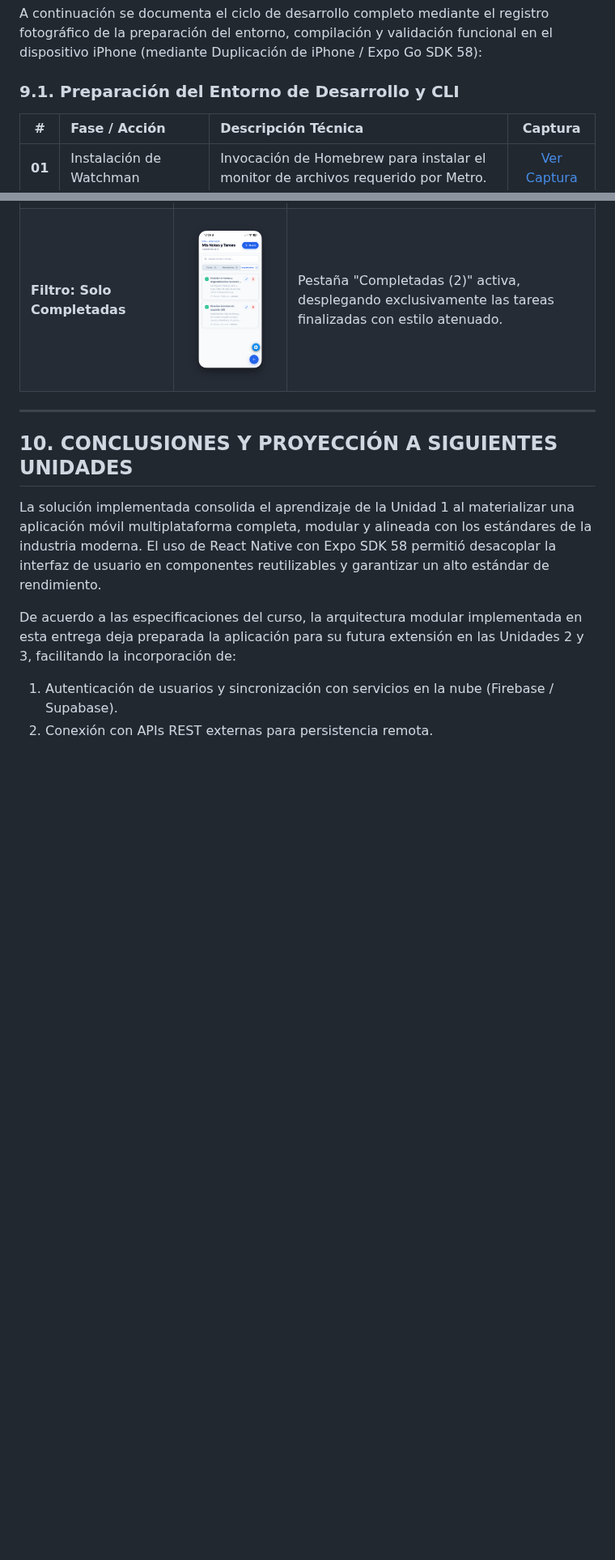
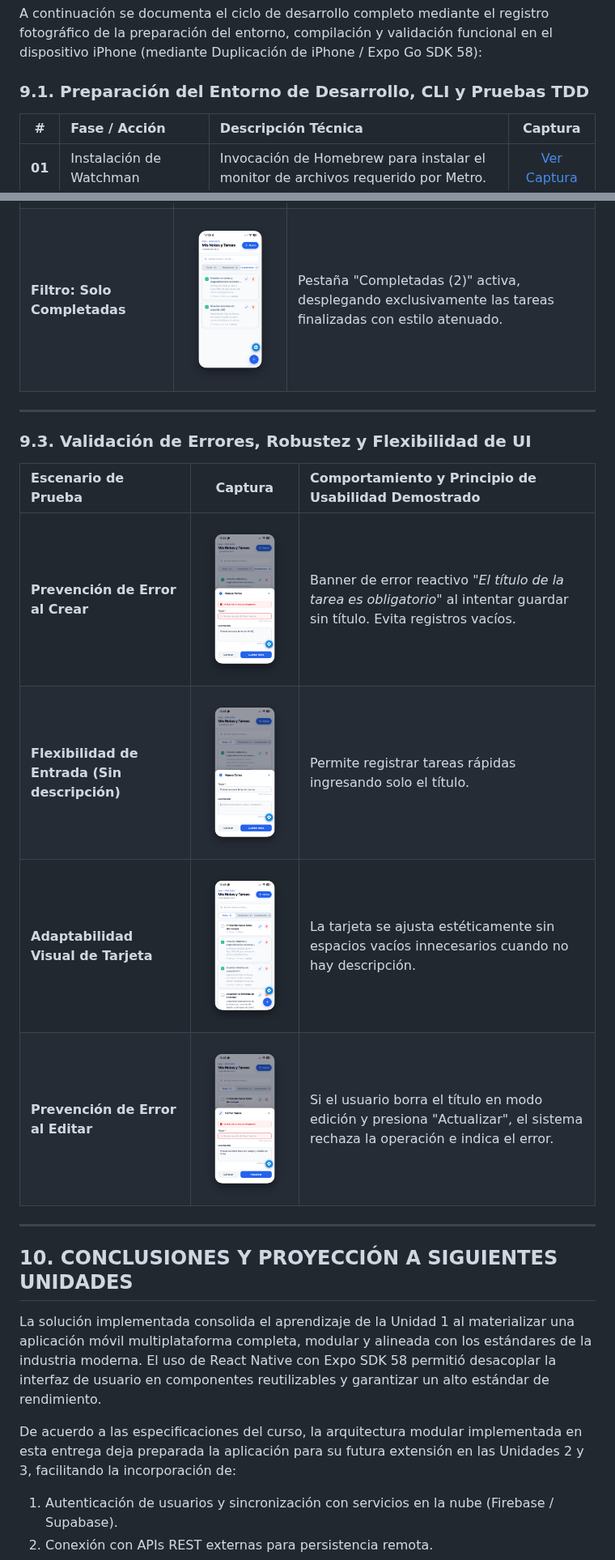
Before and after one commit to aincatoni/todo-notes-app, a Markdown page: README.md, 2 parts joined by grey strips. Shown at 81% size. Rendered like a GitHub page; pictures changed too: Capturas/17.png (added), Capturas/18.png (added), Capturas/19.png (added); blank space fills up the shorter version.

Commit message:
docs: add TDD, error validation captures and iPhone screen recording video

```diff
--- a/README.md
+++ b/README.md
@@ -305,7 +305,7 @@ bun start
 
 A continuación se documenta el ciclo de desarrollo completo mediante el registro fotográfico de la preparación del entorno, compilación y validación funcional en el dispositivo iPhone (mediante Duplicación de iPhone / Expo Go SDK 58):
 
-### 9.1. Preparación del Entorno de Desarrollo y CLI
+### 9.1. Preparación del Entorno de Desarrollo, CLI y Pruebas TDD
 
 | # | Fase / Acción | Descripción Técnica | Captura |
 | :---: | :--- | :--- | :---: |
@@ -346,6 +353,17 @@ La aplicación fue desplegada en un iPhone físico enlazado mediante la función
 
 ---
 
+### 9.3. Validación de Errores, Robustez y Flexibilidad de UI
+
+| Escenario de Prueba | Captura | Comportamiento y Principio de Usabilidad Demostrado |
+| :--- | :---: | :--- |
+| **Prevención de Error al Crear** | <img src="Capturas/17.png" width="220" /> | Banner de error reactivo *"El título de la tarea es obligatorio"* al intentar guardar sin título. Evita registros vacíos. |
+| **Flexibilidad de Entrada (Sin descripción)** | <img src="Capturas/18.png" width="220" /> | Permite registrar tareas rápidas ingresando solo el título. |
+| **Adaptabilidad Visual de Tarjeta** | <img src="Capturas/19.png" width="220" /> | La tarjeta se ajusta estéticamente sin espacios vacíos innecesarios cuando no hay descripción. |
+| **Prevención de Error al Editar** | <img src="Capturas/20.png" width="220" /> | Si el usuario borra el título en modo edición y presiona "Actualizar", el sistema rechaza la operación e indica el error. |
+
+---
+
 ## 10. CONCLUSIONES Y PROYECCIÓN A SIGUIENTES UNIDADES
 
 La solución implementada consolida el aprendizaje de la Unidad 1 al materializar una aplicación móvil multiplataforma completa, modular y alineada con los estándares de la industria moderna. El uso de React Native con Expo SDK 58 permitió desacoplar la interfaz de usuario en componentes reutilizables y garantizar un alto estándar de rendimiento.
```
Also changed, not shown: other parts of README.md (+11 -4 lines), 2 other files.
